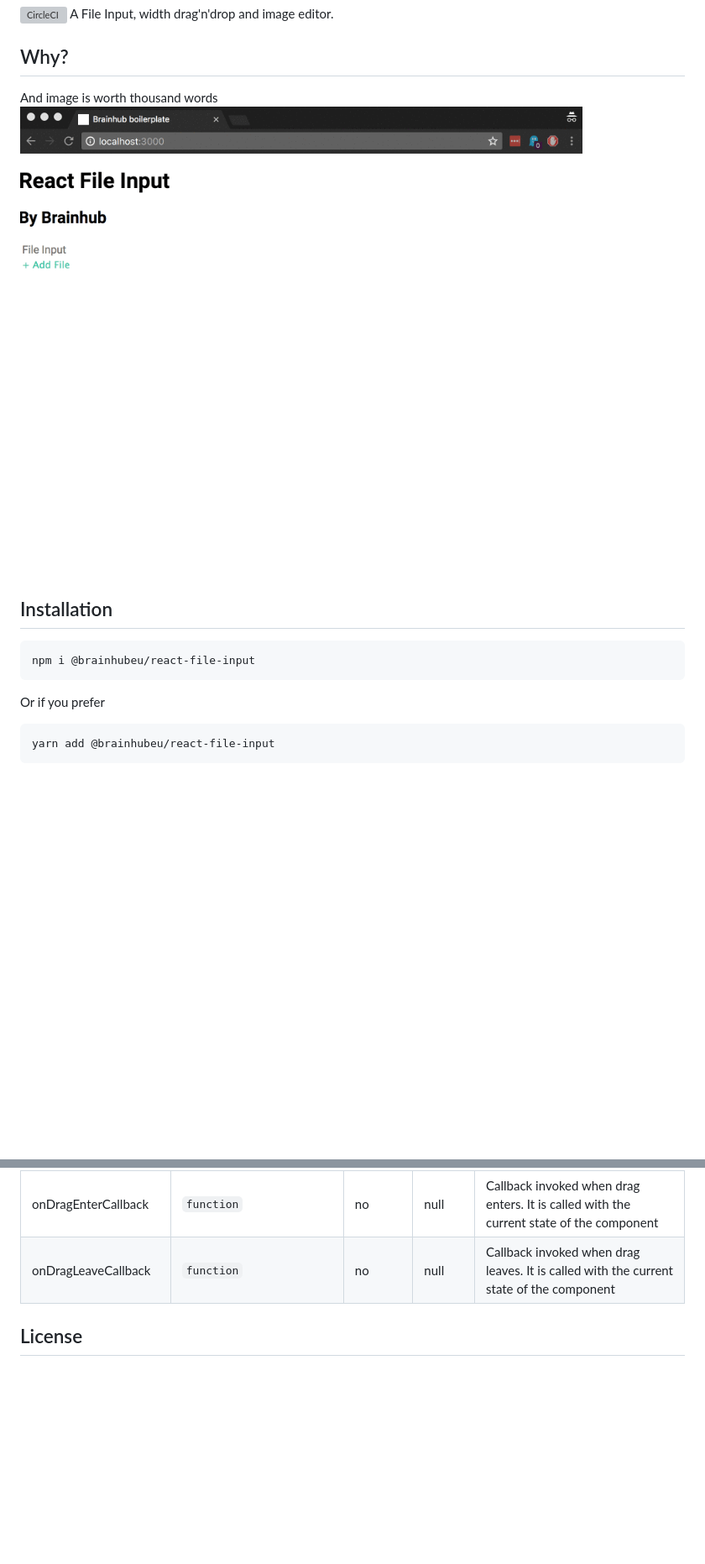
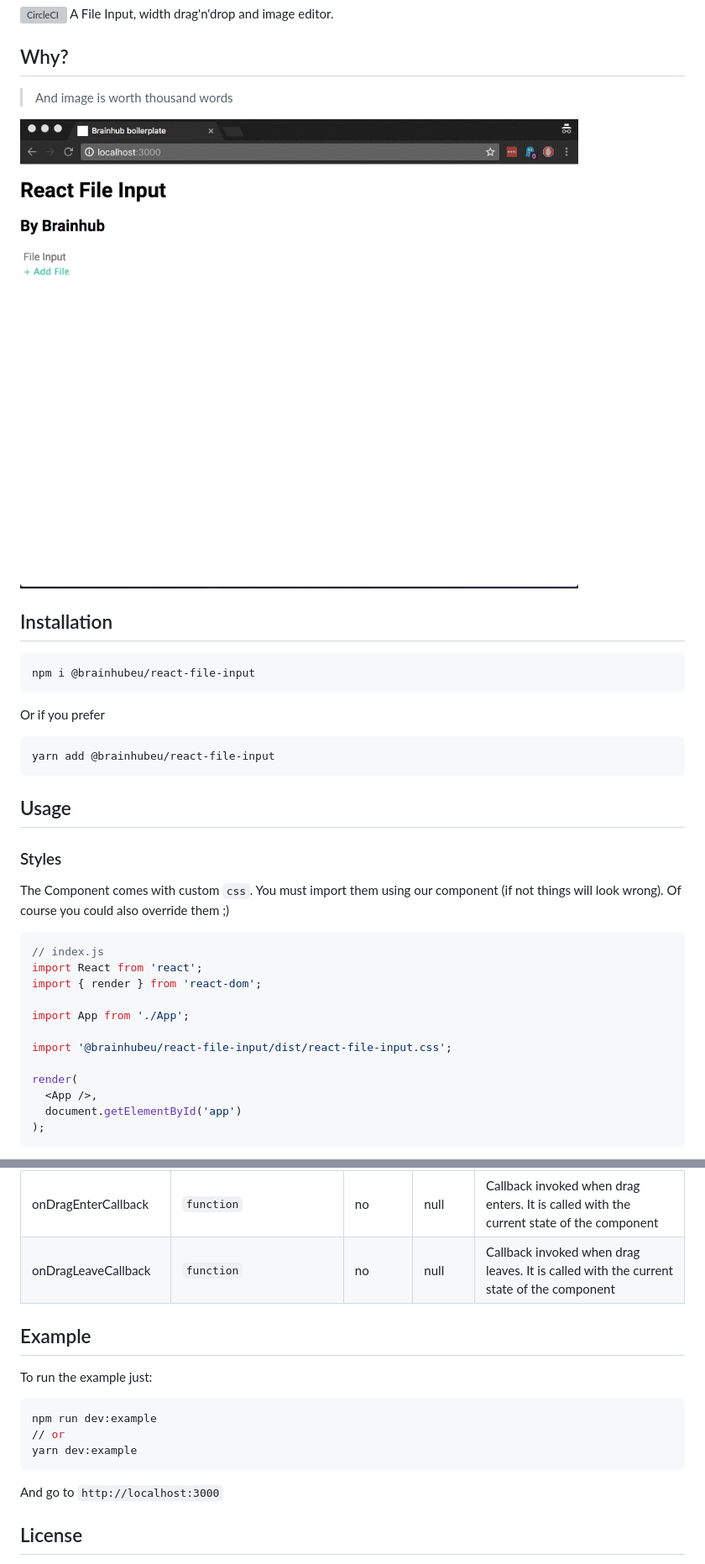
Before and after one commit to brainhubeu/react-file-input, a Markdown page: README.md, 2 parts joined by grey strips. Shown: that part at 84% size. Drawn GitHub-style; pictures changed too: screenshot.gif; blank space fills up the shorter version; grey boxes are pictures that could not be loaded.

````diff
--- a/README.md
+++ b/README.md
@@ -3,7 +3,8 @@
 A File Input, width drag'n'drop and image editor.
 
 ## Why?
-And image is worth thousand words
+> And image is worth thousand words
+
 ![Screenshot](./screenshot.gif)
 
 ## Installation
@@ -14,4 +15,22 @@ Or if you prefer
 ```sh
 yarn add @brainhubeu/react-file-input
 ```
+## Usage
+### Styles
+The Component comes with custom `css`. You must import them using our component (if not things will look wrong). Of course you could also override them ;)
 
+```javascript
+// index.js
+import React from 'react';
+import { render } from 'react-dom';
+
+import App from './App';
+
+import '@brainhubeu/react-file-input/dist/react-file-input.css';
+
+render(
+  <App />,
+  document.getElementById('app')
+);
+```
+
@@ -36,6 +109,16 @@ onChangeCallback|`function`|no|null|Callback invoked when a file is selected. It
 onDragEnterCallback|`function`|no|null|Callback invoked when drag enters. It is called with the current state of the component
 onDragLeaveCallback|`function`|no|null|Callback invoked when drag leaves. It is called with the current state of the component
 
+## Example
+To run the example just:
+```sh
+npm run dev:example
+// or
+yarn dev:example
+```
+
+And go to `http://localhost:3000`
+
 ## License
 
 react-carousel is copyright © 2014-2018 [Brainhub](https://brainhub.eu/) It is free software, and may be redistributed under the terms specified in the [license](LICENSE.md).
````
Also changed, not shown: other parts of README.md (+54 -0 lines).
